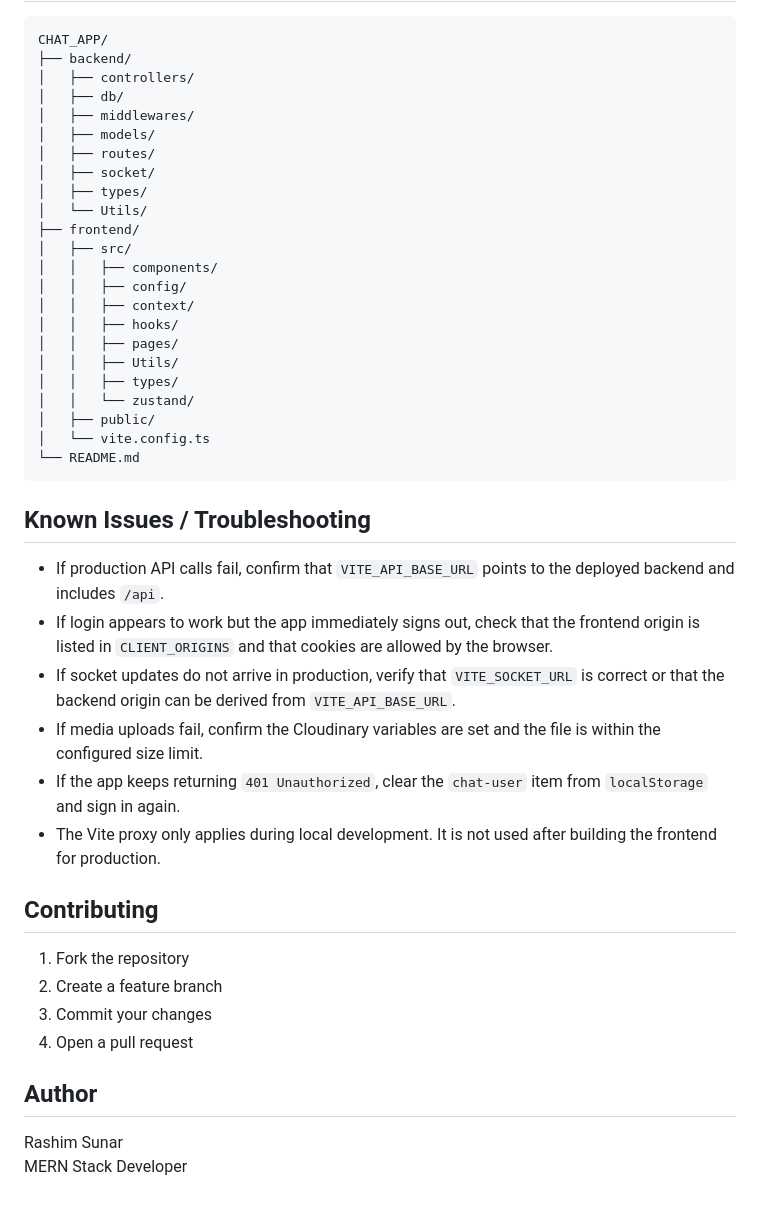
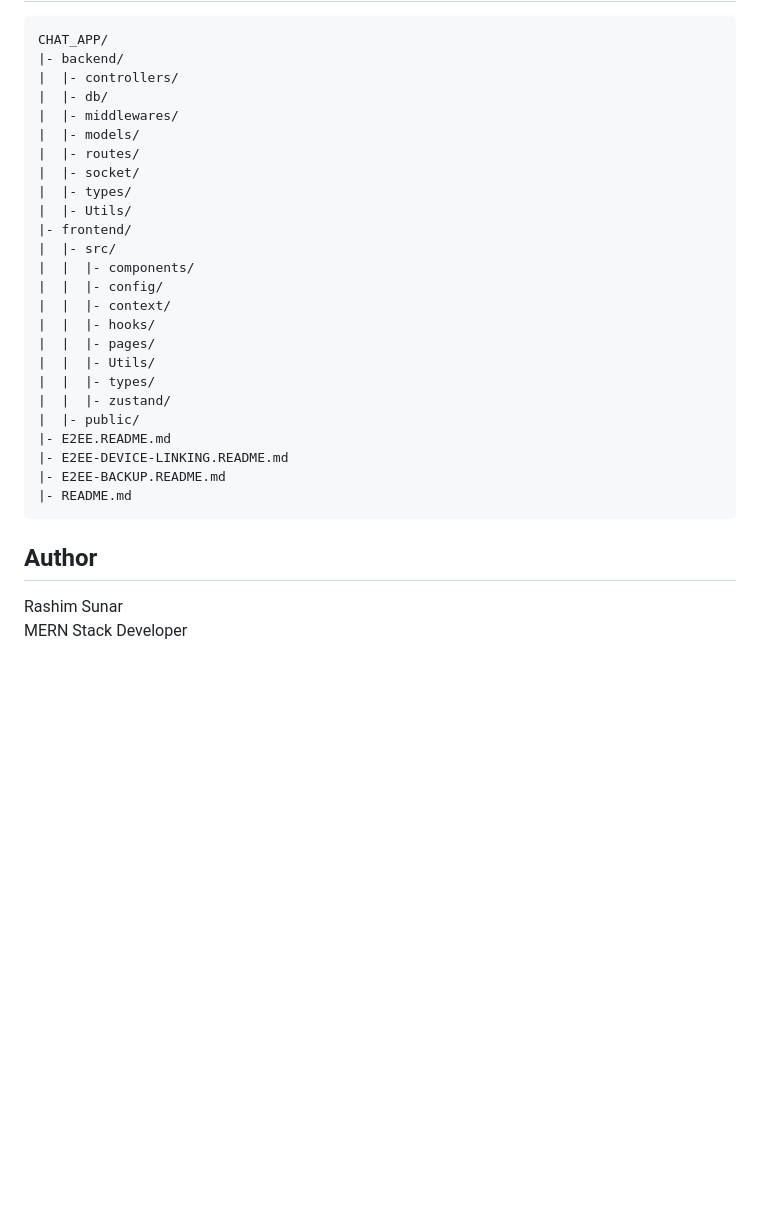
Before and after one commit to Rashim-Sunar/CHAT-APP, a Markdown page: README.md, the part around one of its changes. Rendered like a GitHub page; blank space fills up the shorter version.

````diff
--- a/README.md
+++ b/README.md
@@ -224,44 +227,32 @@ Example delete payload:
 ```text
 CHAT_APP/
-├── backend/
-│   ├── controllers/
-│   ├── db/
-│   ├── middlewares/
-│   ├── models/
-│   ├── routes/
-│   ├── socket/
-│   ├── types/
-│   └── Utils/
-├── frontend/
-│   ├── src/
-│   │   ├── components/
-│   │   ├── config/
-│   │   ├── context/
-│   │   ├── hooks/
-│   │   ├── pages/
-│   │   ├── Utils/
-│   │   ├── types/
-│   │   └── zustand/
-│   ├── public/
-│   └── vite.config.ts
-└── README.md
+|- backend/
+|  |- controllers/
+|  |- db/
+|  |- middlewares/
+|  |- models/
+|  |- routes/
+|  |- socket/
+|  |- types/
+|  |- Utils/
+|- frontend/
+|  |- src/
+|  |  |- components/
+|  |  |- config/
+|  |  |- context/
+|  |  |- hooks/
+|  |  |- pages/
+|  |  |- Utils/
+|  |  |- types/
+|  |  |- zustand/
+|  |- public/
+|- E2EE.README.md
+|- E2EE-DEVICE-LINKING.README.md
+|- E2EE-BACKUP.README.md
+|- README.md
 ```
 
-## Known Issues / Troubleshooting
+## Author
 
-- If production API calls fail, confirm that `VITE_API_BASE_URL` points to the deployed backend and includes `/api`.
-- If login appears to work but the app immediately signs out, check that the frontend origin is listed in `CLIENT_ORIGINS` and that cookies are allowed by the browser.
-- If socket updates do not arrive in production, verify that `VITE_SOCKET_URL` is correct or that the backend origin can be derived from `VITE_API_BASE_URL`.
-- If media uploads fail, confirm the Cloudinary variables are set and the file is within the configured size limit.
-- If the app keeps returning `401 Unauthorized`, clear the `chat-user` item from `localStorage` and sign in again.
-- The Vite proxy only applies during local development. It is not used after building the frontend for production.
-
-## Contributing
-1. Fork the repository
-2. Create a feature branch
-3. Commit your changes
-4. Open a pull request
-
-## Author
-Rashim Sunar<br/>
+Rashim Sunar
 MERN Stack Developer
````
Also changed, not shown: other parts of README.md (+157 -154 lines).
